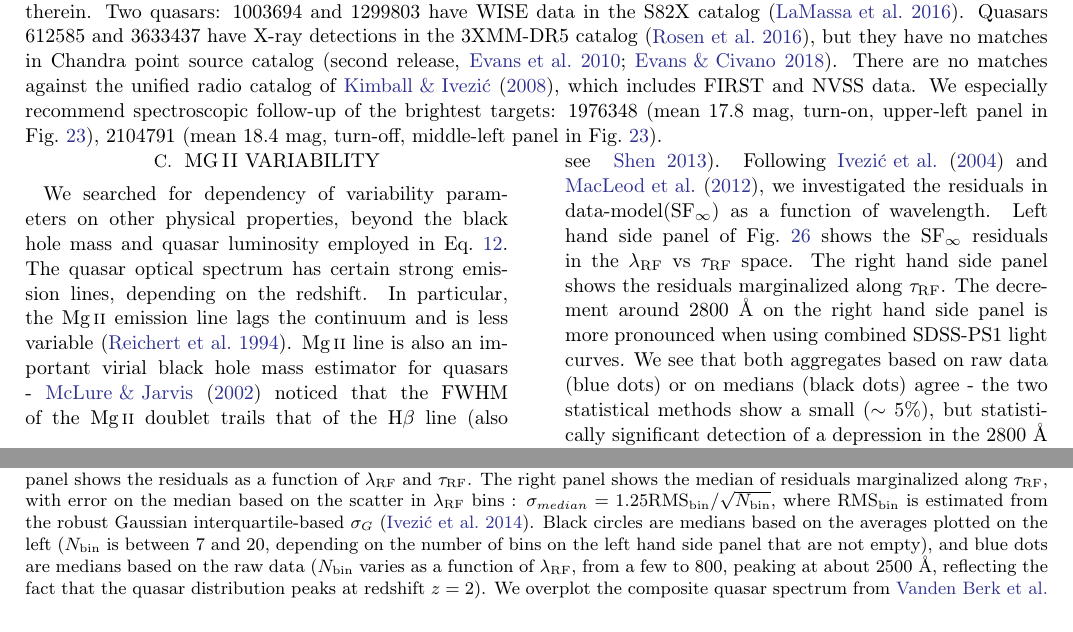
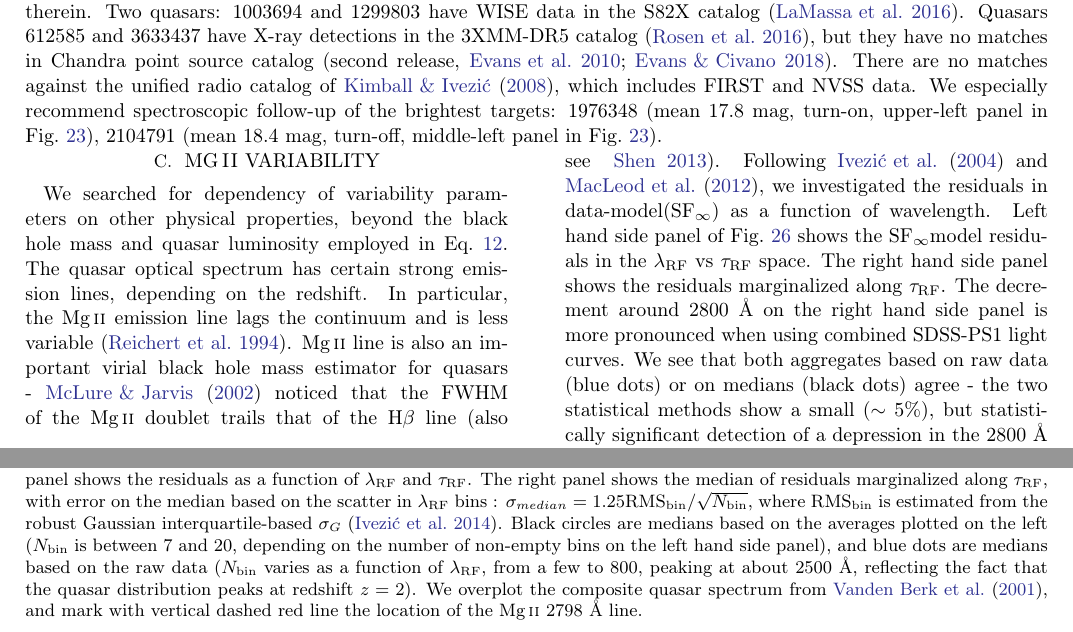
Before and after one commit to suberlak/PS1_SDSS_CRTS, a LaTeX paper (report/main.tex): two parts of pages 17 and 19 of 23, joined at a grey line, cut so that both start at the same text. Compiled offline with LaTeX, dvips and Ghostscript.

```diff
--- a/report/main.tex
+++ b/report/main.tex
@@ -1004,13 +1008,13 @@
 
 \section{Mg\,{\sc ii} variability}
 \label{app:mgii_variability}
-We searched for dependency of variability parameters on other physical properties, beyond the black hole mass and quasar luminosity employed in Eq.~\ref{eq:powlawmodel}. The quasar optical spectrum has certain strong emission lines, depending on the redshift. In particular, the Mg\,{\sc ii} emission line lags the continuum and is less variable \citep{reichert1994}. Mg\,{\sc ii} line  is also an important virial black hole mass estimator for quasars - \cite{mclure2002} noticed that the FWHM of the Mg\,{\sc ii} doublet trails that of the  H$\beta$ line (also see ~\citealt{shen2013}). Following  \cite{ivezic2004} and \cite{macleod2012},  we investigated the residuals in data-model(SF$_{\infty}$) as a function of wavelength. Left hand side panel of Fig.~\ref{fig:mgii} shows the SF$_{\infty}$ residuals in the $\lambda_{\mathrm{RF}}$ vs $\tau_{\mathrm{RF}}$ space. The right hand side panel shows the residuals marginalized along $\tau_{\mathrm{RF}}$. The decrement around 2800 $\mbox{\AA}$ on the right hand side panel is more pronounced when using combined SDSS-PS1 light curves. We see that both aggregates based on raw data (blue dots) or on medians (black dots) agree - the two statistical methods show a small ($\sim5\%$), but statistically significant detection of a depression in the 2800 $\mbox{\AA}$  region, as expected from theory.
+We searched for dependency of variability parameters on other physical properties, beyond the black hole mass and quasar luminosity employed in Eq.~\ref{eq:powlawmodel}. The quasar optical spectrum has certain strong emission lines, depending on the redshift. In particular, the Mg\,{\sc ii} emission line lags the continuum and is less variable \citep{reichert1994}. Mg\,{\sc ii} line  is also an important virial black hole mass estimator for quasars - \cite{mclure2002} noticed that the FWHM of the Mg\,{\sc ii} doublet trails that of the  H$\beta$ line (also see ~\citealt{shen2013}). Following  \cite{ivezic2004} and \cite{macleod2012},  we investigated the residuals in data-model(SF$_{\infty}$) as a function of wavelength. Left hand side panel of Fig.~\ref{fig:mgii} shows the SF$_{\infty}$model residuals in the $\lambda_{\mathrm{RF}}$ vs $\tau_{\mathrm{RF}}$ space. The right hand side panel shows the residuals marginalized along $\tau_{\mathrm{RF}}$. The decrement around 2800 $\mbox{\AA}$ on the right hand side panel is more pronounced when using combined SDSS-PS1 light curves. We see that both aggregates based on raw data (blue dots) or on medians (black dots) agree - the two statistical methods show a small ($\sim5\%$), but statistically significant detection of a depression in the 2800 $\mbox{\AA}$  region, as expected from theory.
+
 % made in ../code2/Trends_quasar_properties.ipynb
-
 % [Mg\,{\sc ii} variability in model residuals]
 \begin{figure*}
 	\plotone{fig26}
-	\caption{The data-model residuals after fitting Eq.~\ref{eq:powlawmodel} to the quasar SF$_{\infty}$ from  using SDSS-PS1 quasar light curves. The left panel shows the residuals as a function of  $\lambda_{\mathrm{RF}}$ and $\tau_{\mathrm{RF}}$. The right panel shows the median of residuals marginalized along $\tau_{\mathrm{RF}}$, with error on the median based on the scatter in $\lambda_{\mathrm{RF}}$ bins : $\sigma_{median} = 1.25 \mathrm{RMS}_{\mathrm{bin}} / \sqrt{N_{\mathrm{bin}}}$, where $\mathrm{RMS}_{\mathrm{bin}}$ is estimated from the robust Gaussian interquartile-based $\sigma_{G}$ \citep{ivezic2014}. Black circles are medians based on the averages plotted on the left ($N_{\mathrm{bin}}$ is between 7 and 20, depending on the number of bins on the left hand side panel that are not empty), and blue dots are medians based on the raw data ($N_{\mathrm{bin}}$ varies as a function of  $\lambda_{\mathrm{RF}}$, from a few to 800, peaking at about 2500 $\mbox{\AA}$, reflecting the fact that the quasar distribution peaks at redshift $z=2$).  We overplot the composite quasar spectrum from \cite{vandenberk2001}.}
+	\caption{The data-model residuals after fitting Eq.~\ref{eq:powlawmodel} to the quasar SF$_{\infty}$, using SDSS-PS1 quasar light curves. The left panel shows the residuals as a function of  $\lambda_{\mathrm{RF}}$ and $\tau_{\mathrm{RF}}$. The right panel shows the median of residuals marginalized along $\tau_{\mathrm{RF}}$, with error on the median based on the scatter in $\lambda_{\mathrm{RF}}$ bins : $\sigma_{median} = 1.25 \mathrm{RMS}_{\mathrm{bin}} / \sqrt{N_{\mathrm{bin}}}$, where $\mathrm{RMS}_{\mathrm{bin}}$ is estimated from the robust Gaussian interquartile-based $\sigma_{G}$ \citep{ivezic2014}. Black circles are medians based on the averages plotted on the left ($N_{\mathrm{bin}}$ is between 7 and 20, depending on the number of non-empty bins on the left hand side panel), and blue dots are medians based on the raw data ($N_{\mathrm{bin}}$ varies as a function of  $\lambda_{\mathrm{RF}}$, from a few to 800, peaking at about 2500 $\mbox{\AA}$, reflecting the fact that the quasar distribution peaks at redshift $z=2$).  We overplot the composite quasar spectrum from \cite{vandenberk2001}, and mark with vertical dashed red line the location of the Mg\,{\sc ii} 2798 $\mbox{\AA}$ line.}
 	\label{fig:mgii}
 \end{figure*}
 
```
Also changed, not shown: report/main.tex (10 more changed lines).
